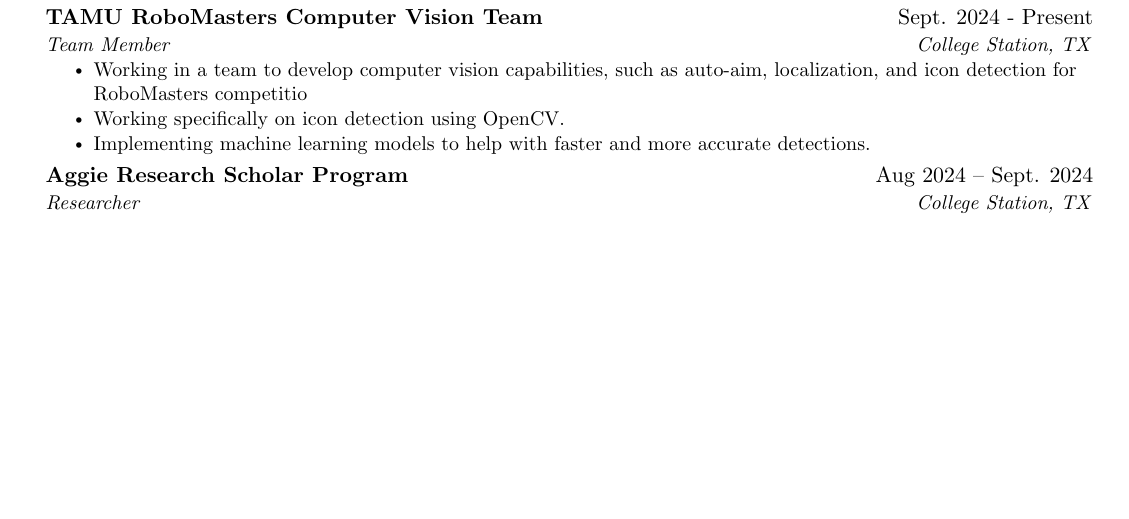
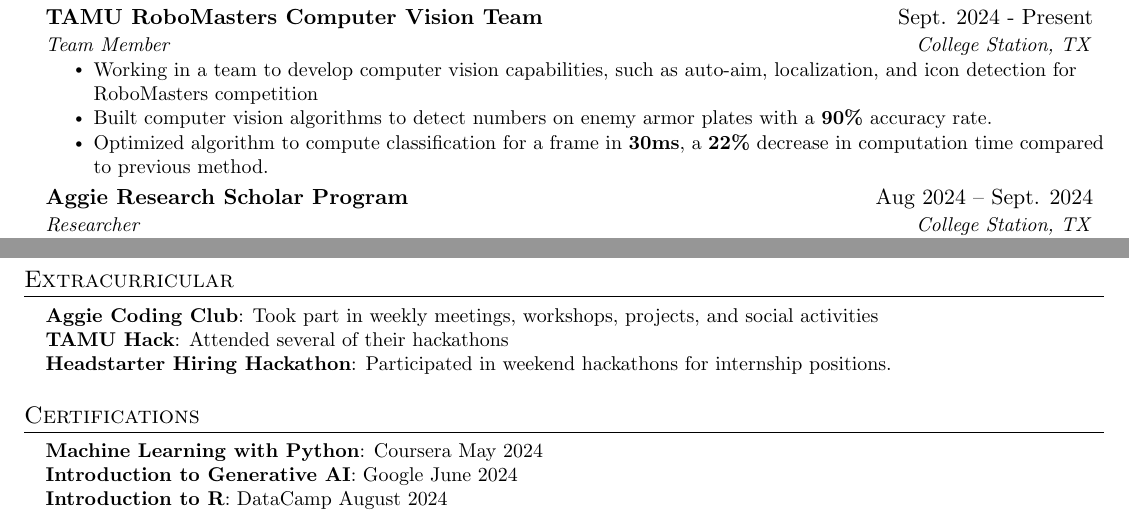
Before and after one commit to amasud7/resume, a LaTeX CV (resume.tex): part of the page before the commit and two parts of pages 1 and 2 of 2 after it, the two joined at a grey line, cut so that both start at the same text, the shorter picture padded with empty space. Compiled offline with pdfLaTeX.

Commit message:
updating resume with hard numbers and stats for computer vision

```diff
--- a/resume.tex
+++ b/resume.tex
@@ -159,9 +159,9 @@
       {TAMU RoboMasters Computer Vision Team}{Sept. 2024 - Present}
       {Team Member}{College Station, TX}
       \resumeItemListStart
-        \resumeItem{Working in a team to develop computer vision capabilities, such as auto-aim, localization, and icon detection for RoboMasters competitio}
-        \resumeItem{Working specifically on icon detection using OpenCV.}
-        \resumeItem{Implementing machine learning models to help with faster and more accurate detections.}
+        \resumeItem{Working in a team to develop computer vision capabilities, such as auto-aim, localization, and icon detection for RoboMasters competition}
+        \resumeItem{Built computer vision algorithms to detect numbers on enemy armor plates with a \textbf{90\%} accuracy rate.}
+        \resumeItem{Optimized algorithm to compute classification for a frame in \textbf{30ms}, a \textbf{22\%} decrease in computation time compared to previous method.}
       \resumeItemListEnd
 
       \resumeSubheading
@@ -239,4 +239,21 @@
 %   \end{itemize}
 
 %-------------------------------------------
+\section{Extracurricular}
+ \begin{itemize}[leftmargin=0.15in, label={}]
+    \small{\item{
+     \textbf{Aggie Coding Club}{: Took part in weekly meetings, workshops, projects, and social activities} \\
+     \textbf{TAMU Hack}{: Attended several of their hackathons} \\
+     \textbf{Headstarter Hiring Hackathon}{: Participated in weekend hackathons for internship positions.} \\
+    }}
+  \end{itemize}
+
+\section{Certifications}
+\begin{itemize}[leftmargin=0.15in, label={}]
+   \small{\item{
+    \textbf{Machine Learning with Python}{: Coursera May 2024} \\
+    \textbf{Introduction to Generative AI}{: Google June 2024} \\
+    \textbf{Introduction to R}{: DataCamp August 2024} \\
+   }}
+ \end{itemize}
 \end{document}
```
Also changed, not shown: resume.pdf, transcript.pdf, 6 other files.
